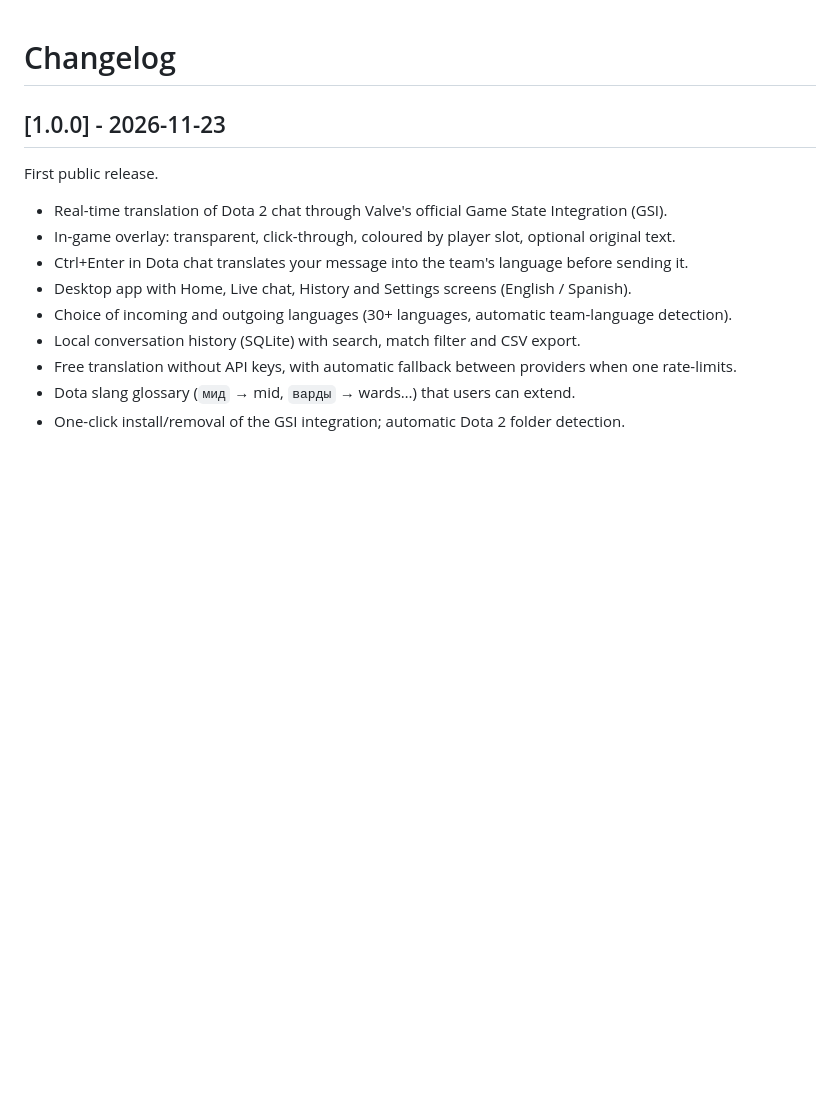
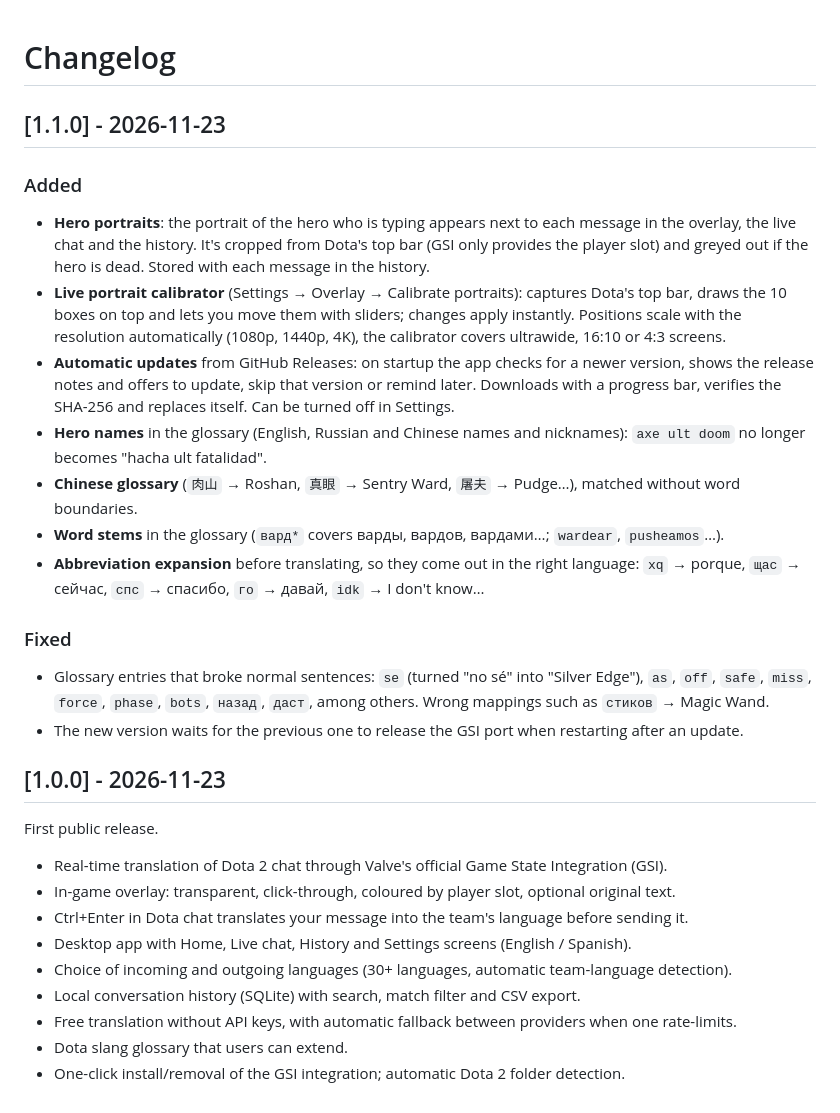
Before and after one commit to Rucerdo/dota-translator, a Markdown page: CHANGELOG.md, the part around the change. Rendered like a GitHub page; blank space fills up the shorter version.

```diff
--- a/CHANGELOG.md
+++ b/CHANGELOG.md
@@ -1,4 +1,28 @@
 # Changelog
+
+## [1.1.0] - 2026-11-23
+
+### Added
+- **Hero portraits**: the portrait of the hero who is typing appears next to each message in the overlay, the live
+  chat and the history. It's cropped from Dota's top bar (GSI only provides the player slot) and greyed out if the
+  hero is dead. Stored with each message in the history.
+- **Live portrait calibrator** (Settings → Overlay → Calibrate portraits): captures Dota's top bar, draws the 10
+  boxes on top and lets you move them with sliders; changes apply instantly. Positions scale with the resolution
+  automatically (1080p, 1440p, 4K), the calibrator covers ultrawide, 16:10 or 4:3 screens.
+- **Automatic updates** from GitHub Releases: on startup the app checks for a newer version, shows the release
+  notes and offers to update, skip that version or remind later. Downloads with a progress bar, verifies the
+  SHA-256 and replaces itself. Can be turned off in Settings.
+- **Hero names** in the glossary (English, Russian and Chinese names and nicknames): `axe ult doom` no longer
+  becomes "hacha ult fatalidad".
+- **Chinese glossary** (`肉山` → Roshan, `真眼` → Sentry Ward, `屠夫` → Pudge…), matched without word boundaries.
+- **Word stems** in the glossary (`вард*` covers варды, вардов, вардами…; `wardear`, `pusheamos`…).
+- **Abbreviation expansion** before translating, so they come out in the right language: `xq` → porque,
+  `щас` → сейчас, `спс` → спасибо, `го` → давай, `idk` → I don't know…
+
+### Fixed
+- Glossary entries that broke normal sentences: `se` (turned "no sé" into "Silver Edge"), `as`, `off`, `safe`,
+  `miss`, `force`, `phase`, `bots`, `назад`, `даст`, among others. Wrong mappings such as `стиков` → Magic Wand.
+- The new version waits for the previous one to release the GSI port when restarting after an update.
 
 ## [1.0.0] - 2026-11-23
 
@@ -11,5 +35,5 @@ First public release.
 - Choice of incoming and outgoing languages (30+ languages, automatic team-language detection).
 - Local conversation history (SQLite) with search, match filter and CSV export.
 - Free translation without API keys, with automatic fallback between providers when one rate-limits.
-- Dota slang glossary (`мид` → mid, `варды` → wards…) that users can extend.
+- Dota slang glossary that users can extend.
 - One-click install/removal of the GSI integration; automatic Dota 2 folder detection.
```
Also changed, not shown: README.es.md (+6 -4 lines), README.md (+6 -4 lines), docs/screenshots/live.png, 11 other files.
